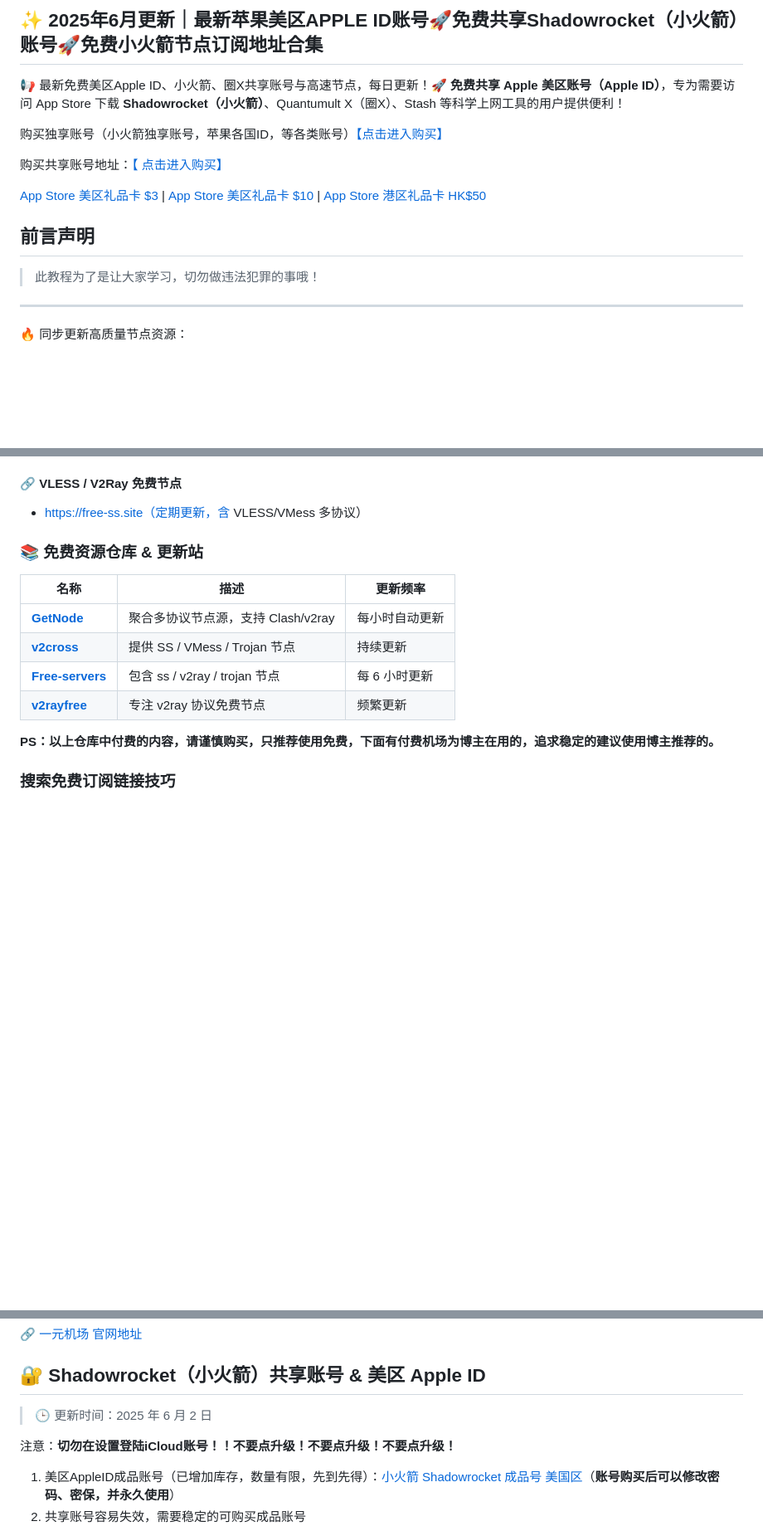
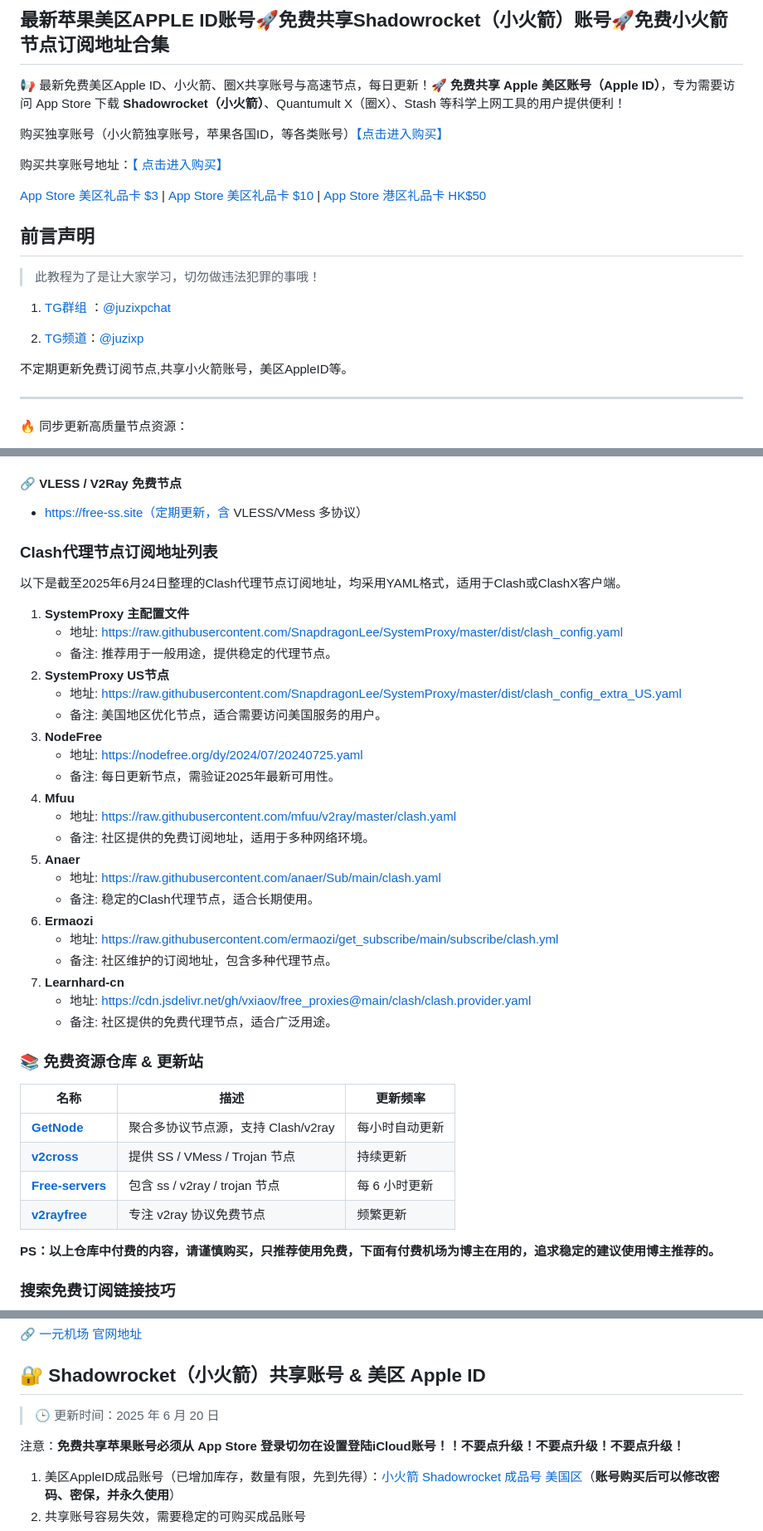
Before and after one commit to juzixp/AppleID-Tutorial, a Markdown page: README.md, 3 parts joined by grey strips. Shown: that part at 83% size. Drawn GitHub-style; blank space fills up the shorter version.

Commit message:
docs(README): 更新 Apple ID 和小火箭账号信息
- 移除 2025 年 6 月更新时间标记
- 更新 TG 群组和频道链接格式
- 添加 Clash 代理节点订阅地址列表
- 更新 Shadowrocket（小火箭）共享账号和美区 Apple ID 信息
- 强调免费共享苹果账号的使用注意事项

```diff
--- a/README.md
+++ b/README.md
@@ -1,4 +1,4 @@
-## ✨ 2025年6月更新｜最新苹果美区APPLE ID账号🚀免费共享Shadowrocket（小火箭）账号🚀免费小火箭节点订阅地址合集
+## 最新苹果美区APPLE ID账号🚀免费共享Shadowrocket（小火箭）账号🚀免费小火箭节点订阅地址合集
 
 📢 最新免费美区Apple ID、小火箭、圈X共享账号与高速节点，每日更新！🚀 **免费共享 Apple 美区账号（Apple ID）**，专为需要访问 App Store 下载 **Shadowrocket（小火箭）**、Quantumult X（圈X）、Stash 等科学上网工具的用户提供便利！
 
@@ -13,8 +13,11 @@
 
 > 此教程为了是让大家学习，切勿做违法犯罪的事哦！
 
-<!-- 1. [TG群组](https://t.me/juzixpchat) ：[juzixpchat](https://t.me/juzixpchat)（不定时更新共享小火箭账号，美区AppleID等）
-2. [TG频道](https://t.me/juzixp)：[juzixp](https://t.me/juzixp) -->
+1. [TG群组](https://t.me/juzixpchat) ：[@juzixpchat](https://t.me/juzixpchat)
+
+2. [TG频道](https://t.me/juzixp)：[@juzixp](https://t.me/juzixp)
+
+不定期更新免费订阅节点,共享小火箭账号，美区AppleID等。
 
 ---
 
@@ -119,6 +122,32 @@
 #### 🔗 VLESS / V2Ray 免费节点
 
 - https://free-ss.site（定期更新，含 VLESS/VMess 多协议）
+
+### Clash代理节点订阅地址列表
+
+以下是截至2025年6月24日整理的Clash代理节点订阅地址，均采用YAML格式，适用于Clash或ClashX客户端。
+
+1. **SystemProxy 主配置文件**
+   - 地址: https://raw.githubusercontent.com/SnapdragonLee/SystemProxy/master/dist/clash_config.yaml
+   - 备注: 推荐用于一般用途，提供稳定的代理节点。
+2. **SystemProxy US节点**
+   - 地址: https://raw.githubusercontent.com/SnapdragonLee/SystemProxy/master/dist/clash_config_extra_US.yaml
+   - 备注: 美国地区优化节点，适合需要访问美国服务的用户。
+3. **NodeFree**
+   - 地址: https://nodefree.org/dy/2024/07/20240725.yaml
+   - 备注: 每日更新节点，需验证2025年最新可用性。
+4. **Mfuu**
+   - 地址: https://raw.githubusercontent.com/mfuu/v2ray/master/clash.yaml
+   - 备注: 社区提供的免费订阅地址，适用于多种网络环境。
+5. **Anaer**
+   - 地址: https://raw.githubusercontent.com/anaer/Sub/main/clash.yaml
+   - 备注: 稳定的Clash代理节点，适合长期使用。
+6. **Ermaozi**
+   - 地址: https://raw.githubusercontent.com/ermaozi/get_subscribe/main/subscribe/clash.yml
+   - 备注: 社区维护的订阅地址，包含多种代理节点。
+7. **Learnhard-cn**
+   - 地址: https://cdn.jsdelivr.net/gh/vxiaov/free_proxies@main/clash/clash.provider.yaml
+   - 备注: 社区提供的免费代理节点，适合广泛用途。
 
 ### 📚 免费资源仓库 & 更新站
 
@@ -227,9 +256,9 @@
 
 ## 🔐 Shadowrocket（小火箭）共享账号 & 美区 Apple ID
 
-> 🕒 更新时间：2025 年 6 月 2 日
+> 🕒 更新时间：2025 年 6 月 20 日
 
-注意：**切勿在设置登陆iCloud账号！！不要点升级！不要点升级！不要点升级！**
+注意：**免费共享苹果账号必须从 App Store 登录切勿在设置登陆iCloud账号！！不要点升级！不要点升级！不要点升级！**
 
 1. 美区AppleID成品账号（已增加库存，数量有限，先到先得）：[小火箭 Shadowrocket 成品号 美国区](https://juzixp.top/buy/15)（**账号购买后可以修改密码、密保，并永久使用**）
 2. 共享账号容易失效，需要稳定的可购买成品账号
```
